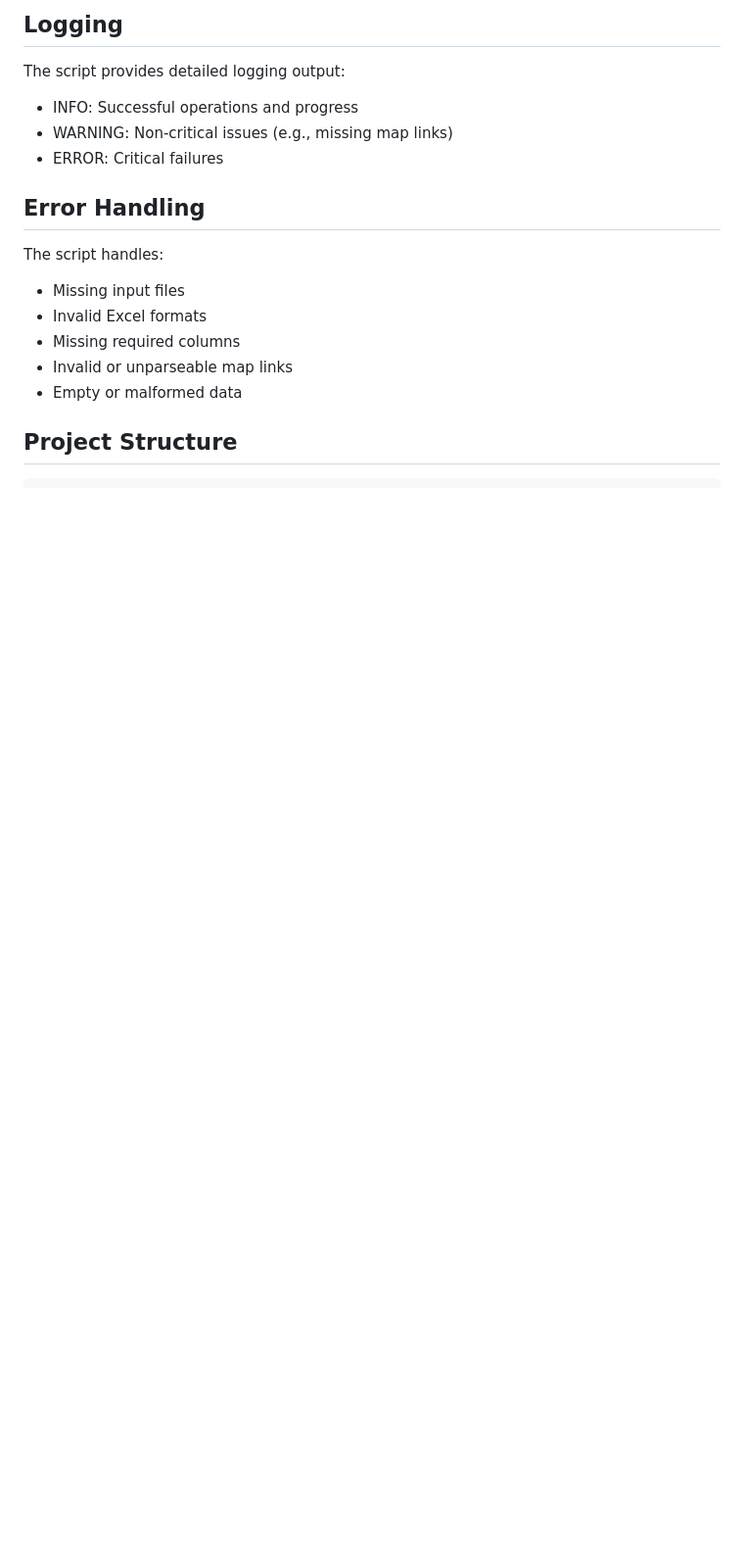
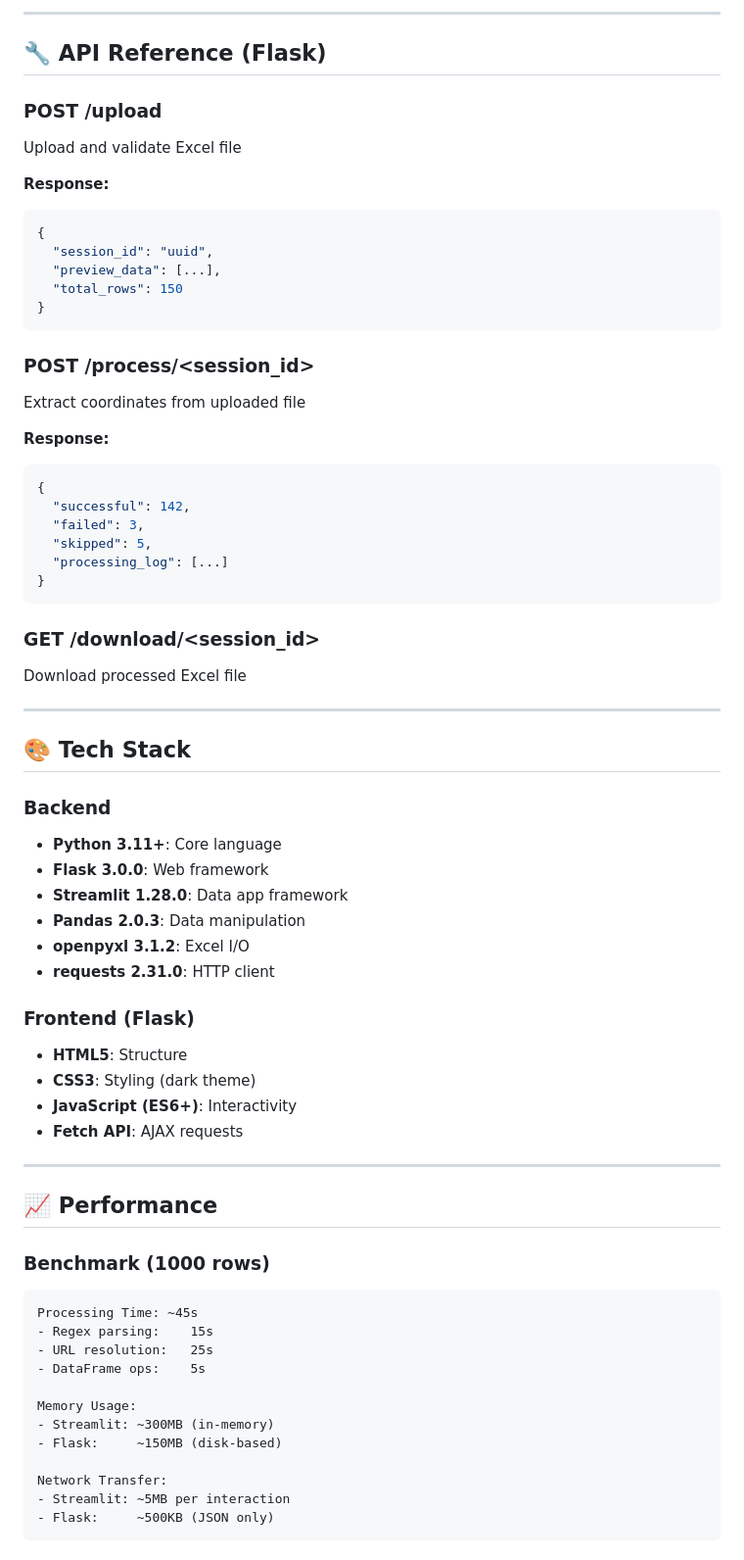
Before and after one commit to zumanm1/MAP-LINK-LONG-LANG, a Markdown page: README.md, the part around one of its changes. Shown at 98% size. Drawn GitHub-style; blank space fills up the shorter version.

````diff
--- a/README.md
+++ b/README.md
@@ -98,19 +168,72 @@ pytest tests/
 ```
 
-## Logging
+---
 
-The script provides detailed logging output:
-- INFO: Successful operations and progress
-- WARNING: Non-critical issues (e.g., missing map links)
-- ERROR: Critical failures
+## 🔧 API Reference (Flask)
 
-## Error Handling
+### **POST /upload**
+Upload and validate Excel file
 
-The script handles:
-- Missing input files
-- Invalid Excel formats
-- Missing required columns
-- Invalid or unparseable map links
-- Empty or malformed data
+**Response:**
+```json
+{
+  "session_id": "uuid",
+  "preview_data": [...],
+  "total_rows": 150
+}
+```
 
-## Project Structure
+### **POST /process/<session_id>**
+Extract coordinates from uploaded file
+
+**Response:**
+```json
+{
+  "successful": 142,
+  "failed": 3,
+  "skipped": 5,
+  "processing_log": [...]
+}
+```
+
+### **GET /download/<session_id>**
+Download processed Excel file
+
+---
+
+## 🎨 Tech Stack
+
+### **Backend**
+- **Python 3.11+**: Core language
+- **Flask 3.0.0**: Web framework
+- **Streamlit 1.28.0**: Data app framework
+- **Pandas 2.0.3**: Data manipulation
+- **openpyxl 3.1.2**: Excel I/O
+- **requests 2.31.0**: HTTP client
+
+### **Frontend** (Flask)
+- **HTML5**: Structure
+- **CSS3**: Styling (dark theme)
+- **JavaScript (ES6+)**: Interactivity
+- **Fetch API**: AJAX requests
+
+---
+
+## 📈 Performance
+
+### **Benchmark** (1000 rows)
+```
+Processing Time: ~45s
+- Regex parsing:    15s
+- URL resolution:   25s
+- DataFrame ops:    5s
+
+Memory Usage:
+- Streamlit: ~300MB (in-memory)
+- Flask:     ~150MB (disk-based)
+
+Network Transfer:
+- Streamlit: ~5MB per interaction
+- Flask:     ~500KB (JSON only)
+```
+
````
Also changed, not shown: other parts of README.md (+292 -81 lines).
